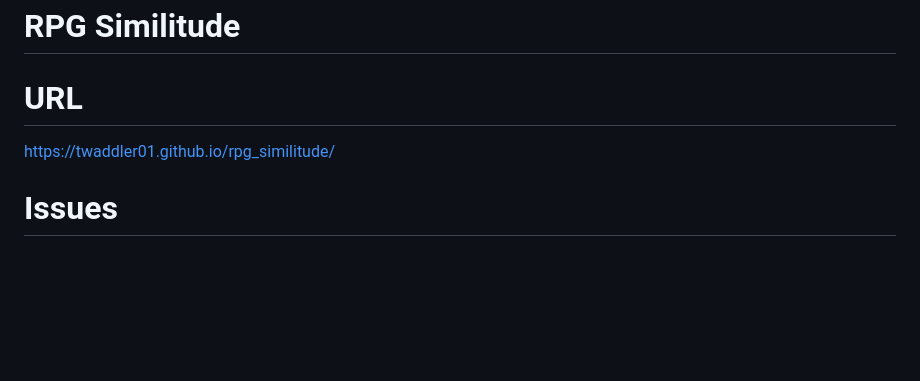
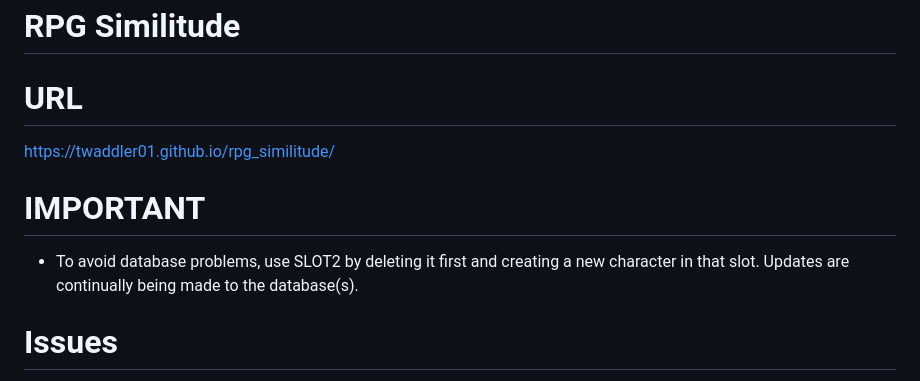
Before and after one commit to Twaddler01/rpg_similitude, a Markdown page: README.md, the part around the change. Drawn GitHub-style; blank space fills up the shorter version.

```diff
--- a/README.md
+++ b/README.md
@@ -1,6 +1,8 @@
 # RPG Similitude
 # URL
 https://twaddler01.github.io/rpg_similitude/
+# IMPORTANT
+- To avoid database problems, use SLOT2 by deleting it first and creating a new character in that slot. Updates are continually being made to the database(s).
 # Issues
 - May be issues loading code from URL. For best results, download .zip and use localhost server. (For Android, I use Simple HTTP server):
 https://play.google.com/store/apps/details?id=com.phlox.simpleserver
```
